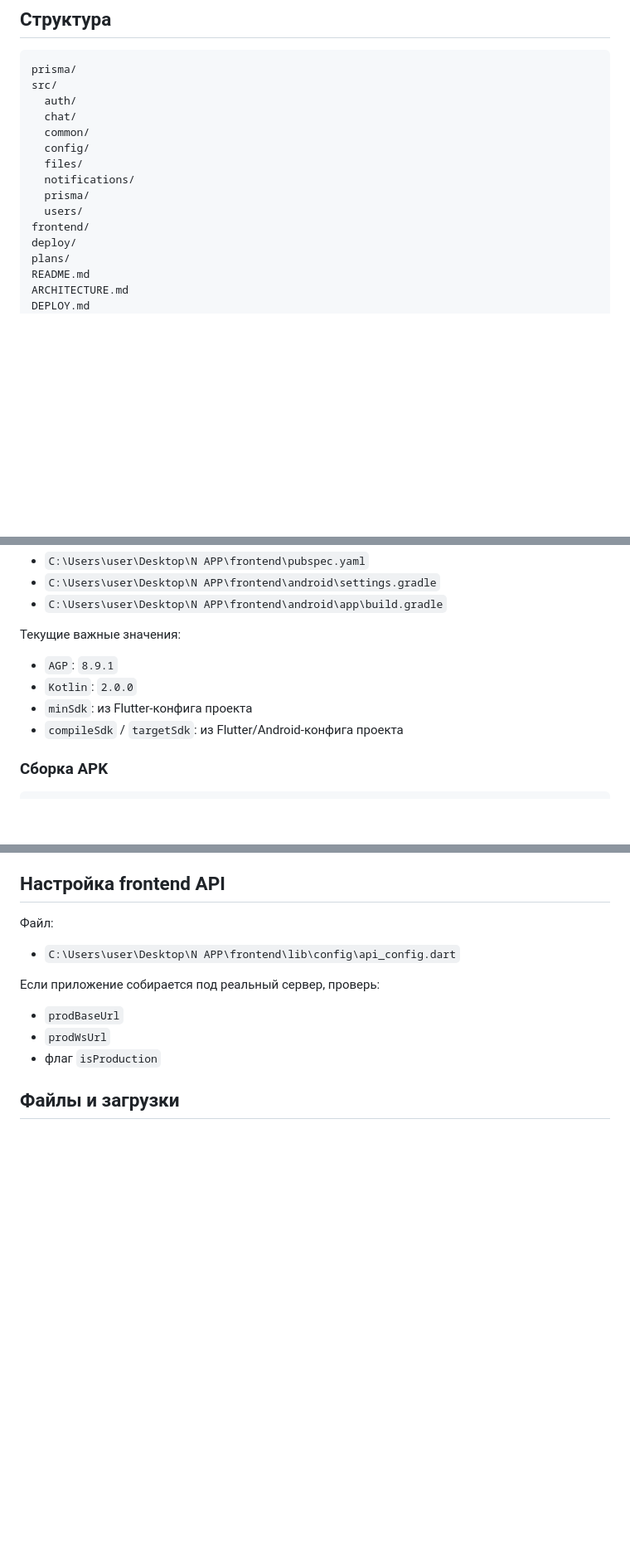
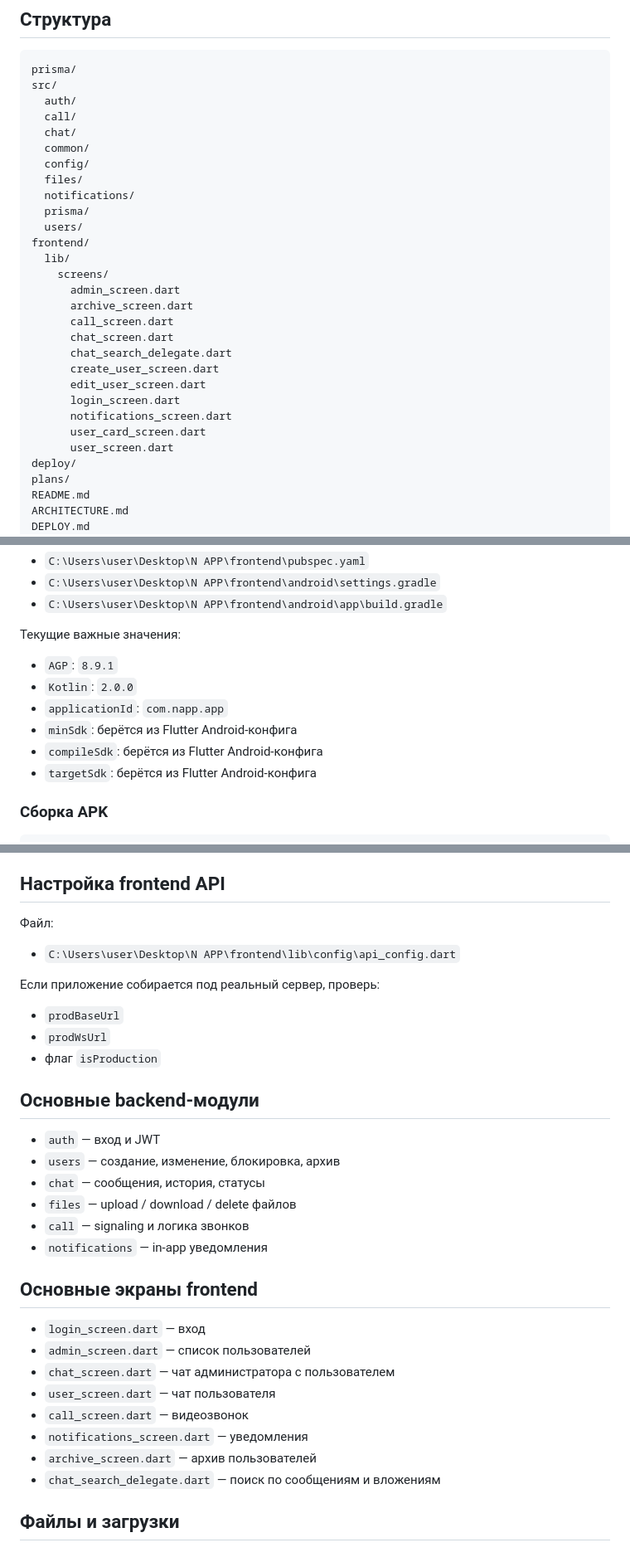
Before and after one commit to den063rus-design/n-app, a Markdown page: README.md, 3 parts joined by grey strips. Shown at 83% size. Rendered like a GitHub page; blank space fills up the shorter version.

Commit message:
Актуализирован README проекта

```diff
--- a/README.md
+++ b/README.md
@@ -30,6 +31,7 @@
 prisma/
 src/
   auth/
+  call/
   chat/
   common/
   config/
@@ -38,6 +40,19 @@ src/
   prisma/
   users/
 frontend/
+  lib/
+    screens/
+      admin_screen.dart
+      archive_screen.dart
+      call_screen.dart
+      chat_screen.dart
+      chat_search_delegate.dart
+      create_user_screen.dart
+      edit_user_screen.dart
+      login_screen.dart
+      notifications_screen.dart
+      user_card_screen.dart
+      user_screen.dart
 deploy/
 plans/
 README.md
@@ -265,8 +281,10 @@ psql "$DATABASE_URL" -c "INSERT INTO \"User\" (fio, age, login, \"passwordHash\"
 
 - `AGP`: `8.9.1`
 - `Kotlin`: `2.0.0`
-- `minSdk`: из Flutter-конфига проекта
-- `compileSdk` / `targetSdk`: из Flutter/Android-конфига проекта
+- `applicationId`: `com.napp.app`
+- `minSdk`: берётся из Flutter Android-конфига
+- `compileSdk`: берётся из Flutter Android-конфига
+- `targetSdk`: берётся из Flutter Android-конфига
 
 ### Сборка APK
 
@@ -310,6 +328,26 @@ adb install -r build\app\outputs\flutter-apk\app-release.apk
 - `prodBaseUrl`
 - `prodWsUrl`
 - флаг `isProduction`
+
+## Основные backend-модули
+
+- `auth` — вход и JWT
+- `users` — создание, изменение, блокировка, архив
+- `chat` — сообщения, история, статусы
+- `files` — upload / download / delete файлов
+- `call` — signaling и логика звонков
+- `notifications` — in-app уведомления
+
+## Основные экраны frontend
+
+- `login_screen.dart` — вход
+- `admin_screen.dart` — список пользователей
+- `chat_screen.dart` — чат администратора с пользователем
+- `user_screen.dart` — чат пользователя
+- `call_screen.dart` — видеозвонок
+- `notifications_screen.dart` — уведомления
+- `archive_screen.dart` — архив пользователей
+- `chat_search_delegate.dart` — поиск по сообщениям и вложениям
 
 ## Файлы и загрузки
 
```
Also changed, not shown: other parts of README.md (+2 -0 lines).
